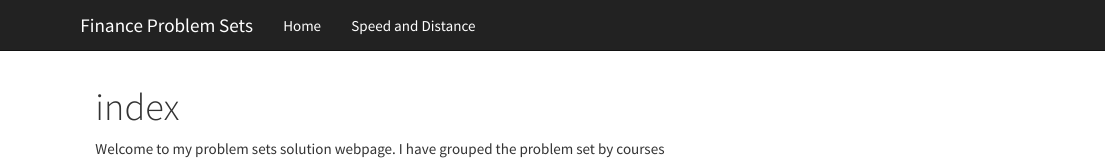
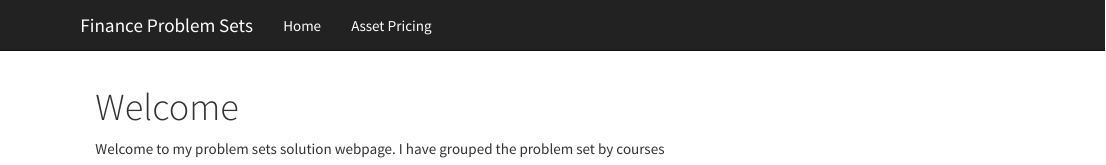
Before and after one commit to jnt-ss/Msc-Finance, an R Markdown document (index.Rmd): the page in a window 1100 px wide, from its top. Rendered offline with R 4.5, knitr and Pandoc, with nearby package versions.

Commit message:
fix website

```diff
--- a/_site.yml
+++ b/_site.yml
@@ -5,8 +5,8 @@ navbar:
   left:
     - text: "Home"
       href: index.html
-    - text: "Speed and Distance"
-      href: asset pricing.html
+    - text: "Asset Pricing"
+      href: Asset-Pricing-Problem-Sets.html
 output:
   html_document:
     theme: cosmo
--- a/index.Rmd
+++ b/index.Rmd
@@ -1,5 +1,5 @@
 ---
-title: "index"
+title: "Welcome"
 output: html_document
 ---
 
```
Also changed, not shown: 2 other files.
